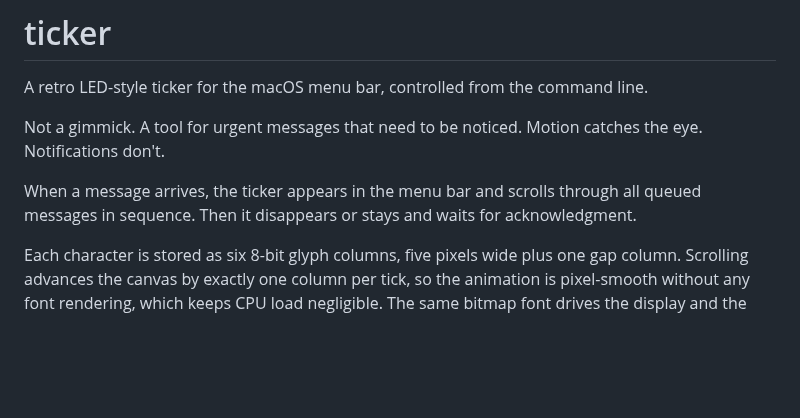
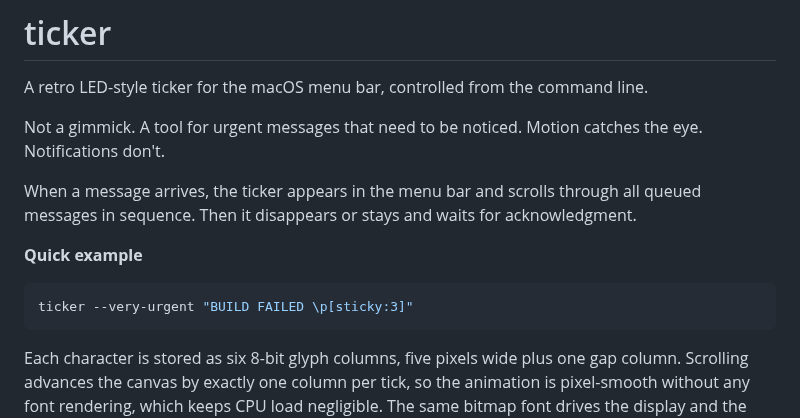
Before and after one commit to rhsev/ticker, a Markdown page: README.md, the part around the change. GitHub-like rendering; blank space fills up the shorter version.

Commit message:
Add quick example to intro

````diff
--- a/README.md
+++ b/README.md
@@ -7,6 +7,12 @@ A retro LED-style ticker for the macOS menu bar, controlled from the command lin
 Not a gimmick. A tool for urgent messages that need to be noticed. Motion catches the eye. Notifications don't.
 
 When a message arrives, the ticker appears in the menu bar and scrolls through all queued messages in sequence. Then it disappears or stays and waits for acknowledgment.
+
+**Quick example**
+
+```bash
+ticker --very-urgent "BUILD FAILED \p[sticky:3]"
+```
 
 Each character is stored as six 8-bit glyph columns, five pixels wide plus one gap column. Scrolling advances the canvas by exactly one column per tick, so the animation is pixel-smooth without any font rendering, which keeps CPU load negligible. The same bitmap font drives the display and the custom glyph system. Like a real ancient LED matrix display.
 
````
